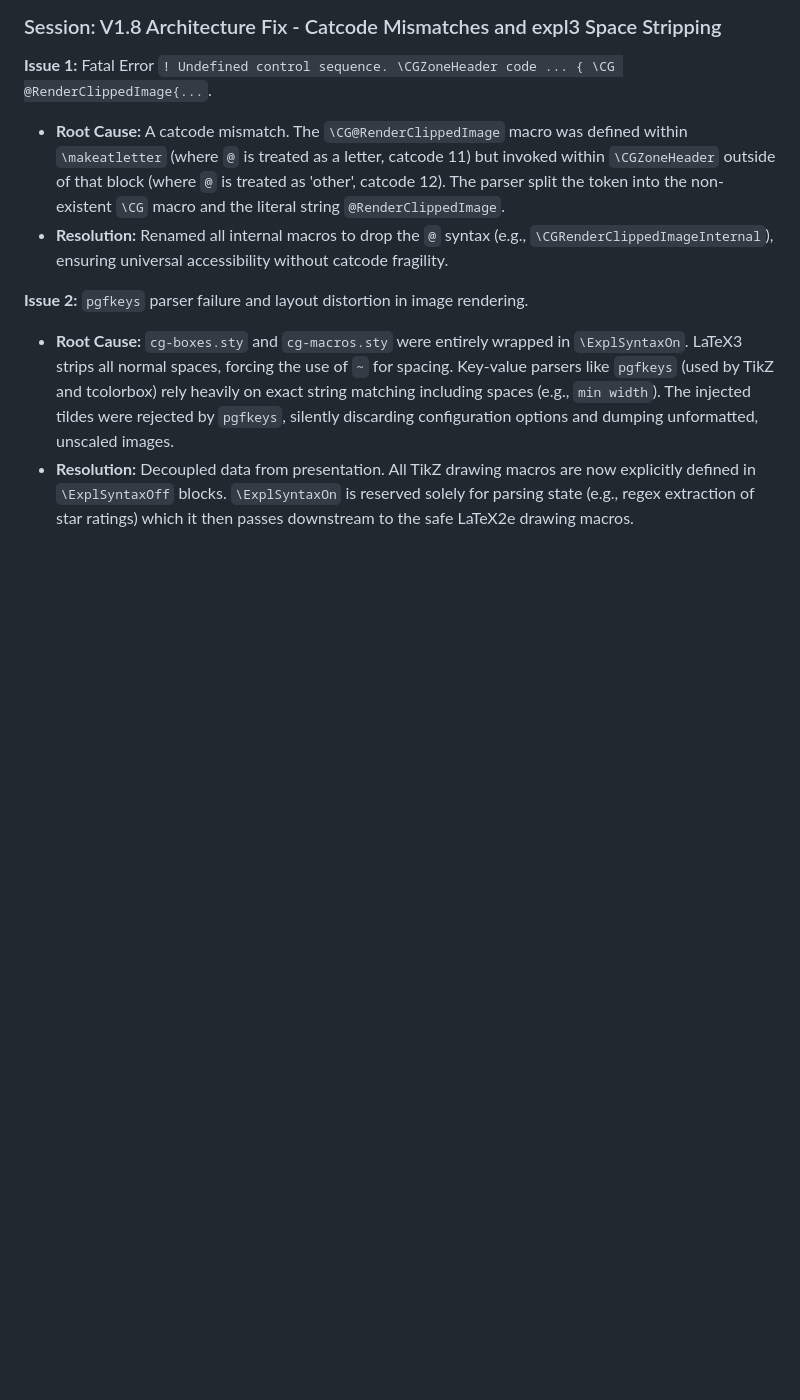
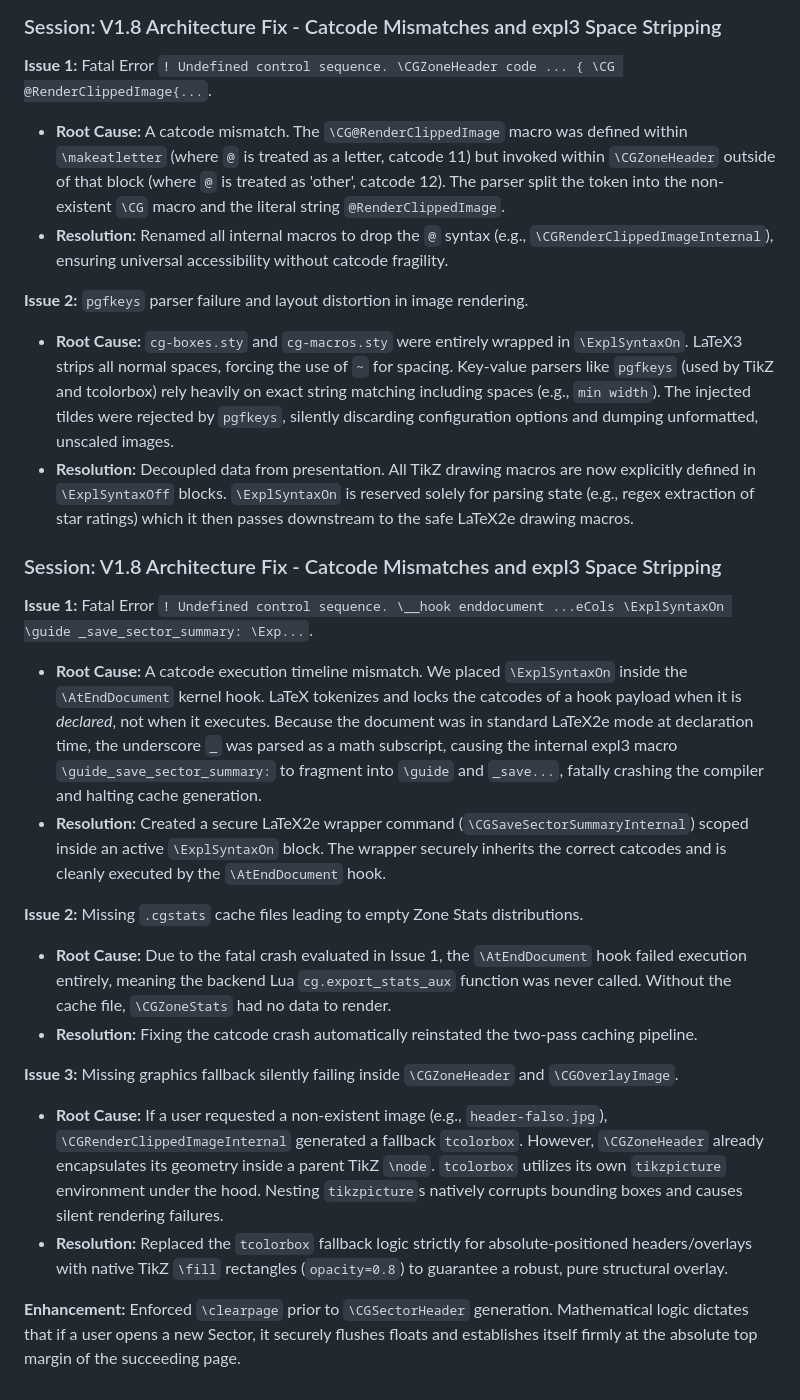
Before and after one commit to lufreitas0000/climbing-guide, a Markdown page: doc/robot.md, the part around the change. Rendered like a GitHub page; blank space fills up the shorter version.

Commit message:
docs(architecture): append V1.8 troubleshooting logs regarding expl3 catcodes, multicols, and TikZ node nesting bugs

```diff
--- a/doc/robot.md
+++ b/doc/robot.md
@@ -204,3 +204,19 @@ The project enforces an absolute decoupling between the presentation layer (\LaT
 **Issue 2:** `pgfkeys` parser failure and layout distortion in image rendering.
 * **Root Cause:** `cg-boxes.sty` and `cg-macros.sty` were entirely wrapped in `\ExplSyntaxOn`. LaTeX3 strips all normal spaces, forcing the use of `~` for spacing. Key-value parsers like `pgfkeys` (used by TikZ and tcolorbox) rely heavily on exact string matching including spaces (e.g., `min width`). The injected tildes were rejected by `pgfkeys`, silently discarding configuration options and dumping unformatted, unscaled images.
 * **Resolution:** Decoupled data from presentation. All TikZ drawing macros are now explicitly defined in `\ExplSyntaxOff` blocks. `\ExplSyntaxOn` is reserved solely for parsing state (e.g., regex extraction of star ratings) which it then passes downstream to the safe LaTeX2e drawing macros.
+
+### Session: V1.8 Architecture Fix - Catcode Mismatches and expl3 Space Stripping
+
+**Issue 1:** Fatal Error `! Undefined control sequence. \__hook enddocument ...eCols \ExplSyntaxOn \guide _save_sector_summary: \Exp...`.
+* **Root Cause:** A catcode execution timeline mismatch. We placed `\ExplSyntaxOn` inside the `\AtEndDocument` kernel hook. LaTeX tokenizes and locks the catcodes of a hook payload when it is *declared*, not when it executes. Because the document was in standard LaTeX2e mode at declaration time, the underscore `_` was parsed as a math subscript, causing the internal expl3 macro `\guide_save_sector_summary:` to fragment into `\guide` and `_save...`, fatally crashing the compiler and halting cache generation.
+* **Resolution:** Created a secure LaTeX2e wrapper command (`\CGSaveSectorSummaryInternal`) scoped inside an active `\ExplSyntaxOn` block. The wrapper securely inherits the correct catcodes and is cleanly executed by the `\AtEndDocument` hook.
+
+**Issue 2:** Missing `.cgstats` cache files leading to empty Zone Stats distributions.
+* **Root Cause:** Due to the fatal crash evaluated in Issue 1, the `\AtEndDocument` hook failed execution entirely, meaning the backend Lua `cg.export_stats_aux` function was never called. Without the cache file, `\CGZoneStats` had no data to render.
+* **Resolution:** Fixing the catcode crash automatically reinstated the two-pass caching pipeline.
+
+**Issue 3:** Missing graphics fallback silently failing inside `\CGZoneHeader` and `\CGOverlayImage`.
+* **Root Cause:** If a user requested a non-existent image (e.g., `header-falso.jpg`), `\CGRenderClippedImageInternal` generated a fallback `tcolorbox`. However, `\CGZoneHeader` already encapsulates its geometry inside a parent TikZ `\node`. `tcolorbox` utilizes its own `tikzpicture` environment under the hood. Nesting `tikzpicture`s natively corrupts bounding boxes and causes silent rendering failures.
+* **Resolution:** Replaced the `tcolorbox` fallback logic strictly for absolute-positioned headers/overlays with native TikZ `\fill` rectangles (`opacity=0.8`) to guarantee a robust, pure structural overlay.
+
+**Enhancement:** Enforced `\clearpage` prior to `\CGSectorHeader` generation. Mathematical logic dictates that if a user opens a new Sector, it securely flushes floats and establishes itself firmly at the absolute top margin of the succeeding page.
```
